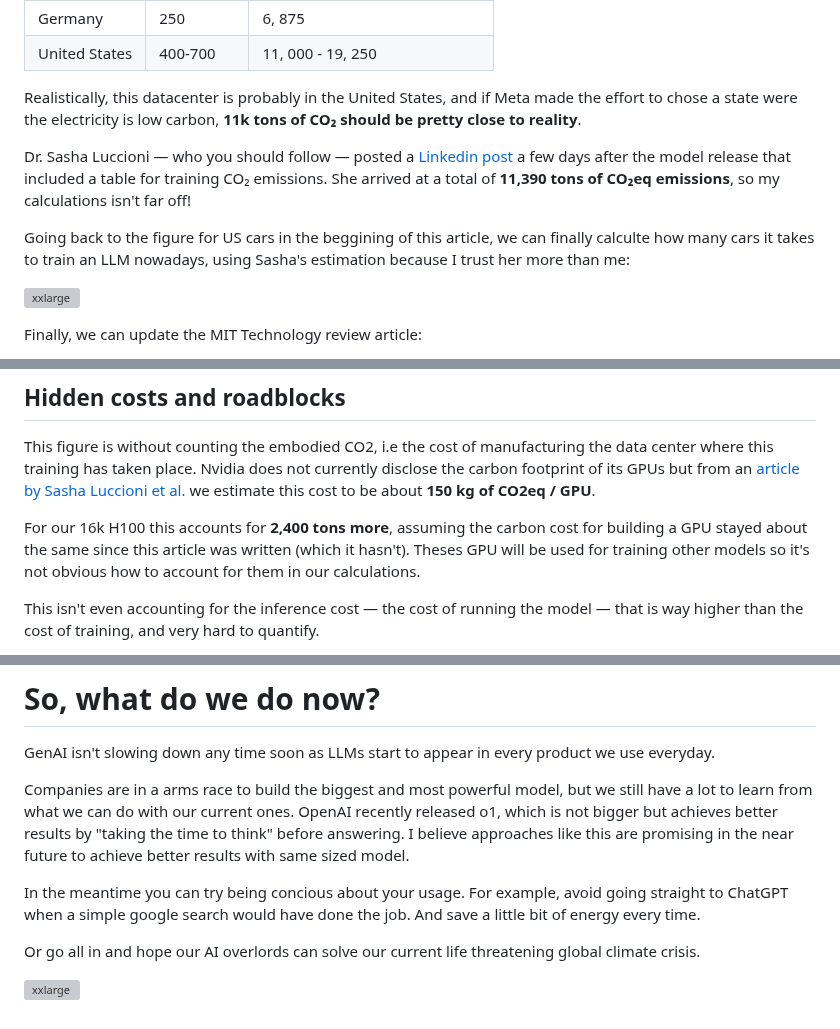
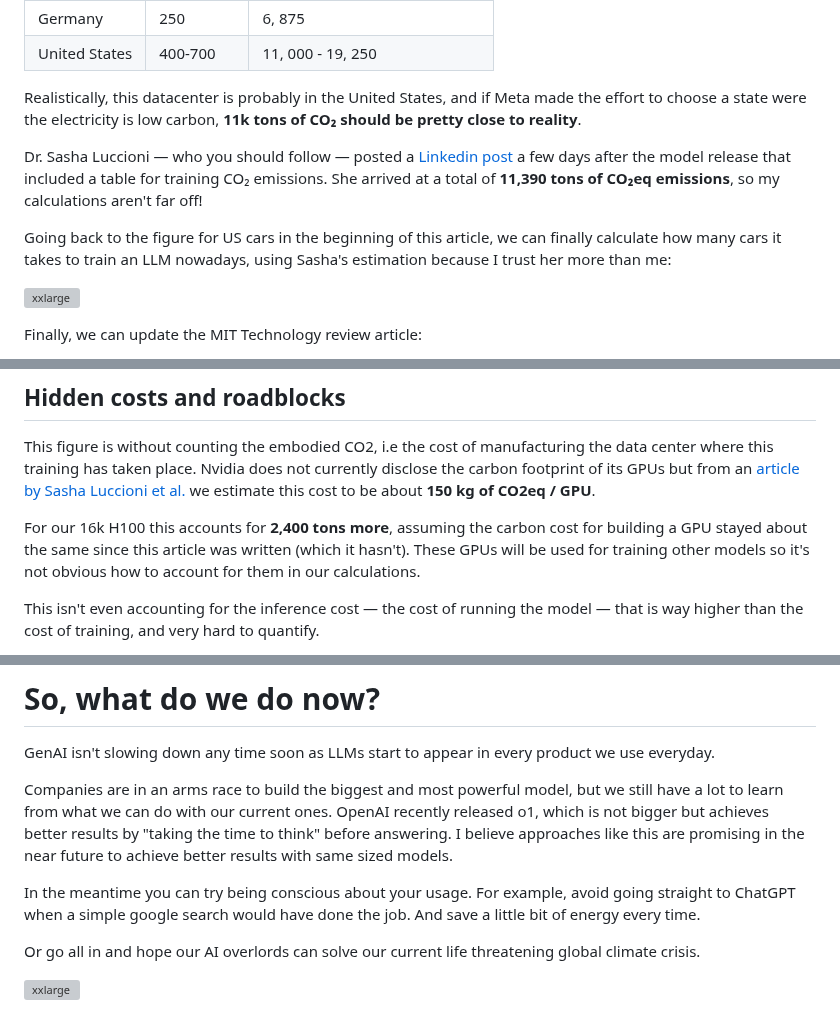
Before and after one commit to RubenGres/blog, a Markdown page: src/posts/ai_environmental_cost.md, 3 parts joined by grey strips. Drawn GitHub-style; grey boxes are pictures that could not be loaded.

```diff
--- a/src/posts/ai_environmental_cost.md
+++ b/src/posts/ai_environmental_cost.md
@@ -70,11 +71,11 @@ Meta does not disclose the location of its training datacenter, let's compare wh
 | Germany       | 250      | 6, 875                        |
 | United States | 400-700  | 11, 000 - 19, 250             |
 
-Realistically, this datacenter is probably in the United States, and if Meta made the effort to chose a state were the electricity is low carbon, **11k tons of CO₂ should be pretty close to reality**.
+Realistically, this datacenter is probably in the United States, and if Meta made the effort to choose a state were the electricity is low carbon, **11k tons of CO₂ should be pretty close to reality**.
 
-Dr. Sasha Luccioni — who you should follow — posted a [Linkedin post](https://www.linkedin.com/posts/sashaluccioniphd_congrats-to-meta-on-tracking-and-releasing-activity-7221603881791688705-1Fcj) a few days after the model release that included a table for training CO₂ emissions. She arrived at a total of **11,390 tons of CO₂eq emissions**, so my calculations isn't far off!
+Dr. Sasha Luccioni — who you should follow — posted a [Linkedin post](https://www.linkedin.com/posts/sashaluccioniphd_congrats-to-meta-on-tracking-and-releasing-activity-7221603881791688705-1Fcj) a few days after the model release that included a table for training CO₂ emissions. She arrived at a total of **11,390 tons of CO₂eq emissions**, so my calculations aren't far off!
 
-Going back to the figure for US cars in the beggining of this article, we can finally calculte how many cars it takes to train an LLM nowadays, using Sasha's estimation because I trust her more than me:
+Going back to the figure for US cars in the beginning of this article, we can finally calculate how many cars it takes to train an LLM nowadays, using Sasha's estimation because I trust her more than me:
 
 ![xxlarge](/blog/assets/img/equation2.png)
 
@@ -89,7 +90,7 @@ So since 2019, training a state of the art Large Language Model is now **36 time
 ## Hidden costs and roadblocks
 This figure is without counting the embodied CO2, i.e the cost of manufacturing the data center where this training has taken place. Nvidia does not currently disclose the carbon footprint of its GPUs but from an [article by Sasha Luccioni et al.](https://arxiv.org/pdf/2211.02001) we estimate this cost to be about **150 kg of CO2eq / GPU**.
 
-For our 16k H100 this accounts for **2,400 tons more**, assuming the carbon cost for building a GPU stayed about the same since this article was written (which it hasn't). Theses GPU will be used for training other models so it's not obvious how to account for them in our calculations.
+For our 16k H100 this accounts for **2,400 tons more**, assuming the carbon cost for building a GPU stayed about the same since this article was written (which it hasn't). These GPUs will be used for training other models so it's not obvious how to account for them in our calculations.
 
 This isn't even accounting for the inference cost — the cost of running the model — that is way higher than the cost of training, and very hard to quantify.
 
@@ -111,10 +112,10 @@ Or, you know, just crash the grid.
 
 GenAI isn't slowing down any time soon as LLMs start to appear in every product we use everyday.
 
-Companies are in a arms race to build the biggest and most powerful model, but we still have a lot to learn from  what we can do with our current ones. OpenAI recently released o1, which is not bigger but achieves better results by "taking the time to think" before answering. I believe approaches like this are promising in the near future to achieve better results with same sized model.
+Companies are in an arms race to build the biggest and most powerful model, but we still have a lot to learn from what we can do with our current ones. OpenAI recently released o1, which is not bigger but achieves better results by "taking the time to think" before answering. I believe approaches like this are promising in the near future to achieve better results with same sized models.
 
 
-In the meantime you can try being concious about your usage. For example, avoid going straight to ChatGPT when a simple google search would have done the job. And save a little bit of energy every time.
+In the meantime you can try being conscious about your usage. For example, avoid going straight to ChatGPT when a simple google search would have done the job. And save a little bit of energy every time.
 
 Or go all in and hope our AI overlords can solve our current life threatening global climate crisis.
 
```
Also changed, not shown: other parts of src/posts/ai_environmental_cost.md (+12 -11 lines).
